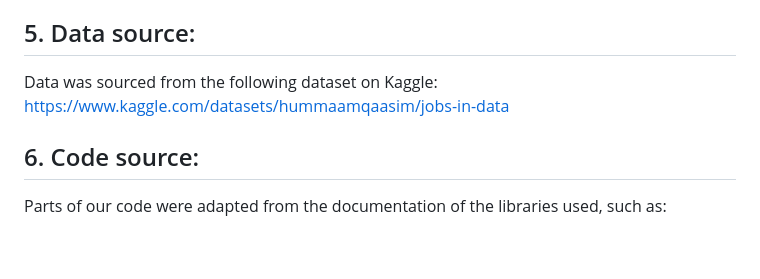
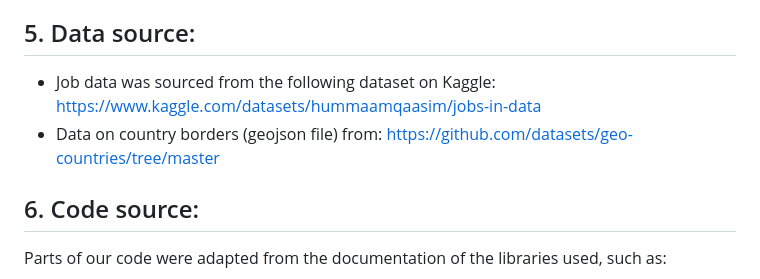
Before and after one commit to catisf/jobs-in-data, a Markdown page: README.md, the part around the change. Rendered like a GitHub page; blank space fills up the shorter version.

```diff
--- a/README.md
+++ b/README.md
@@ -44,7 +44,8 @@ We created an interactive web application that visualizes global job market tren
 We used a publicly available dataset. The dataset contains no personal information or information that could cause any harm to individuals. The source has been duly credited. Our visualisations are original. The code used for the project is publicly available on this repository, promoting transparency in our data handling.
 
 ## 5. Data source:
-Data was sourced from the following dataset on Kaggle: https://www.kaggle.com/datasets/hummaamqaasim/jobs-in-data
+- Job data was sourced from the following dataset on Kaggle: https://www.kaggle.com/datasets/hummaamqaasim/jobs-in-data
+- Data on country borders (geojson file) from: https://github.com/datasets/geo-countries/tree/master
 
 ## 6. Code source:
 Parts of our code were adapted from the documentation of the libraries used, such as:
```
